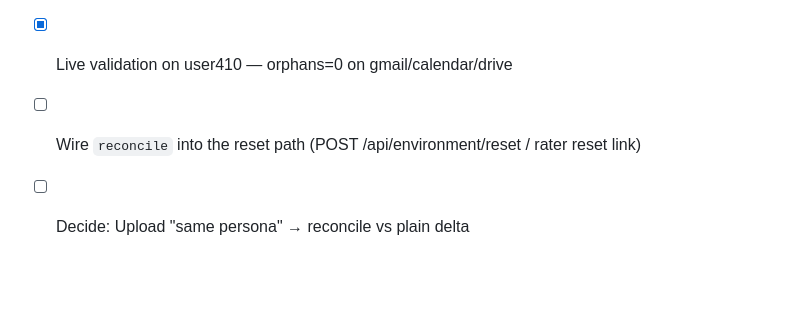
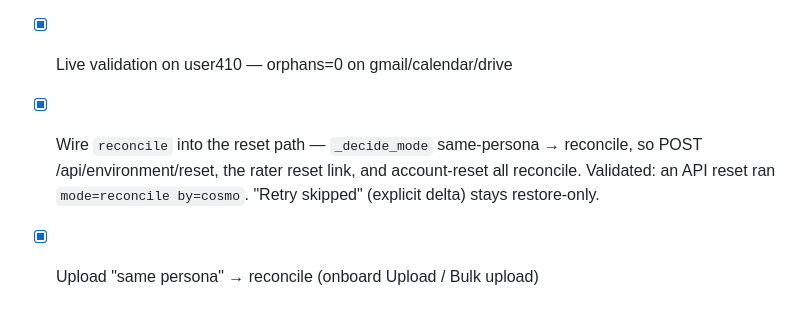
Before and after one commit to jahnavi-maker/GAB_Env_Reset_Upload, a Markdown page: docs/architecture/reset-reconcile-plan.md, the part around the change. GitHub-like rendering; blank space fills up the shorter version.

Commit message:
docs: reconcile wired into reset path + Upload same-persona (validated)

```diff
--- a/docs/architecture/reset-reconcile-plan.md
+++ b/docs/architecture/reset-reconcile-plan.md
@@ -93,5 +93,8 @@ orphans=0 on all three surfaces (gmail 170/170, calendar 170/170, drive 231/231)
 - [x] First-run empty-manifest → reseed rule
 - [x] Gmail baseline by GAB-SEED label (message ids unstable)
 - [x] Live validation on user410 — orphans=0 on gmail/calendar/drive
-- [ ] Wire `reconcile` into the reset path (POST /api/environment/reset / rater reset link)
-- [ ] Decide: Upload "same persona" → reconcile vs plain delta
+- [x] Wire `reconcile` into the reset path — `_decide_mode` same-persona → reconcile, so
+      POST /api/environment/reset, the rater reset link, and account-reset all reconcile.
+      Validated: an API reset ran `mode=reconcile by=cosmo`. "Retry skipped" (explicit
+      delta) stays restore-only.
+- [x] Upload "same persona" → reconcile (onboard Upload / Bulk upload)
```
